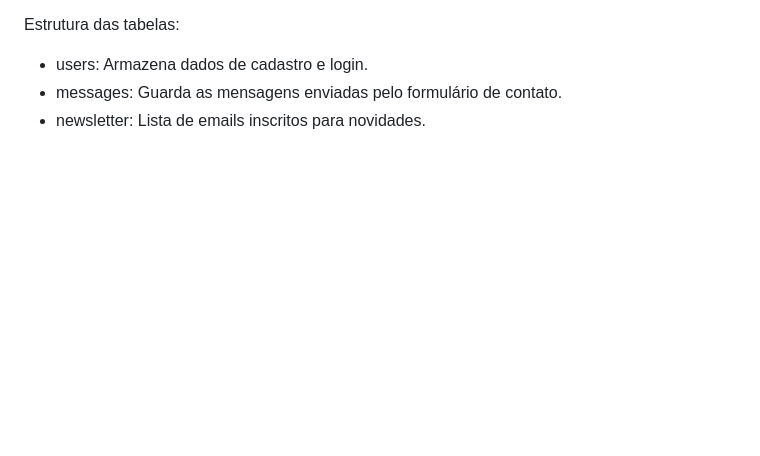
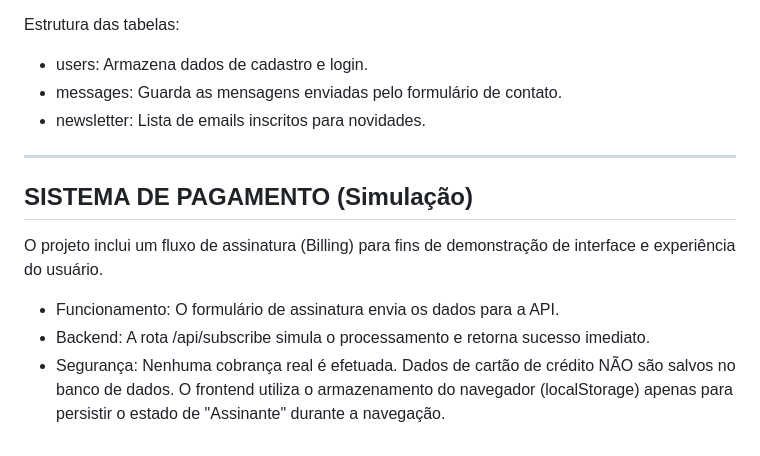
Before and after one commit to JoseAntonioJrr/projeto_arbovita, a Markdown page: README.md, the part around the change. Drawn GitHub-style; blank space fills up the shorter version.

Commit message:
documentacao sobre o sistema de pagamento simulado

```diff
--- a/README.md
+++ b/README.md
@@ -95,3 +95,17 @@ Estrutura das tabelas:
 - users: Armazena dados de cadastro e login.
 - messages: Guarda as mensagens enviadas pelo formulário de contato.
 - newsletter: Lista de emails inscritos para novidades.
+
+-----------------------------------------------------------------------------
+SISTEMA DE PAGAMENTO (Simulação)
+-----------------------------------------------------------------------------
+O projeto inclui um fluxo de assinatura (Billing) para fins de demonstração
+de interface e experiência do usuário.
+
+- Funcionamento: O formulário de assinatura envia os dados para a API.
+- Backend: A rota /api/subscribe simula o processamento e retorna sucesso
+  imediato.
+- Segurança: Nenhuma cobrança real é efetuada. Dados de cartão de crédito
+  NÃO são salvos no banco de dados. O frontend utiliza o armazenamento do
+  navegador (localStorage) apenas para persistir o estado de "Assinante"
+  durante a navegação.
```
